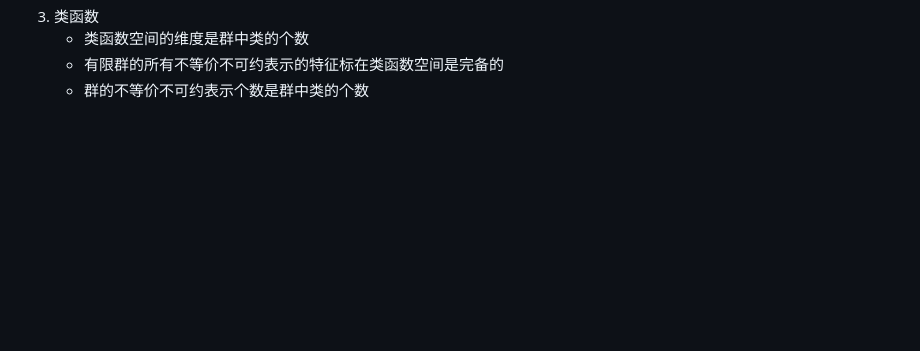
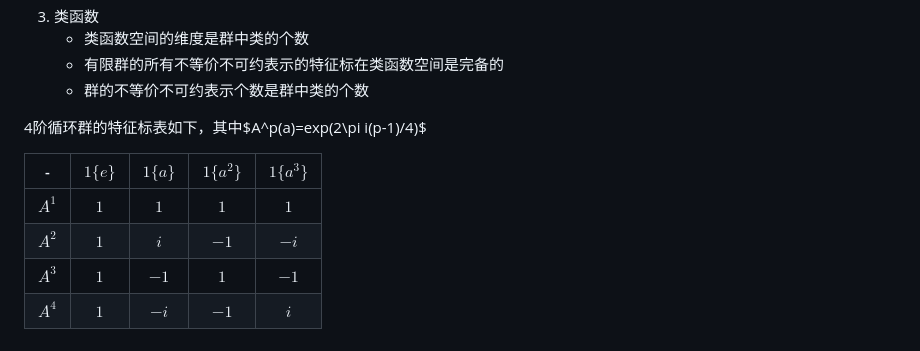
Before and after one commit to husisy/klearning, a Markdown page: group_theory/README-rep-theory.md, the part around the change. GitHub-like rendering; blank space fills up the shorter version.

Commit message:
group/rep-theory ignore

```diff
--- a/group_theory/README-rep-theory.md
+++ b/group_theory/README-rep-theory.md
@@ -74,3 +74,12 @@ pass 正交性与完备性没有理解，暂且先跳过
    * 类函数空间的维度是群中类的个数
    * 有限群的所有不等价不可约表示的特征标在类函数空间是完备的
    * 群的不等价不可约表示个数是群中类的个数
+
+4阶循环群的特征标表如下，其中$A^p(a)=exp(2\pi i(p-1)/4)$
+
+| - | $1\{e\}$ | $1\{a\}$ | $1\{a^2\}$ | $1\{a^3\}$ |
+| :-: | :-: | :-: | :-: | :-: |
+| $A^1$ | $1$ | $1$ | $1$ | $1$ |
+| $A^2$ | $1$ | $i$ | $-1$ | $-i$ |
+| $A^3$ | $1$ | $-1$ | $1$ | $-1$ |
+| $A^4$ | $1$ | $-i$ | $-1$ | $i$ |
```
